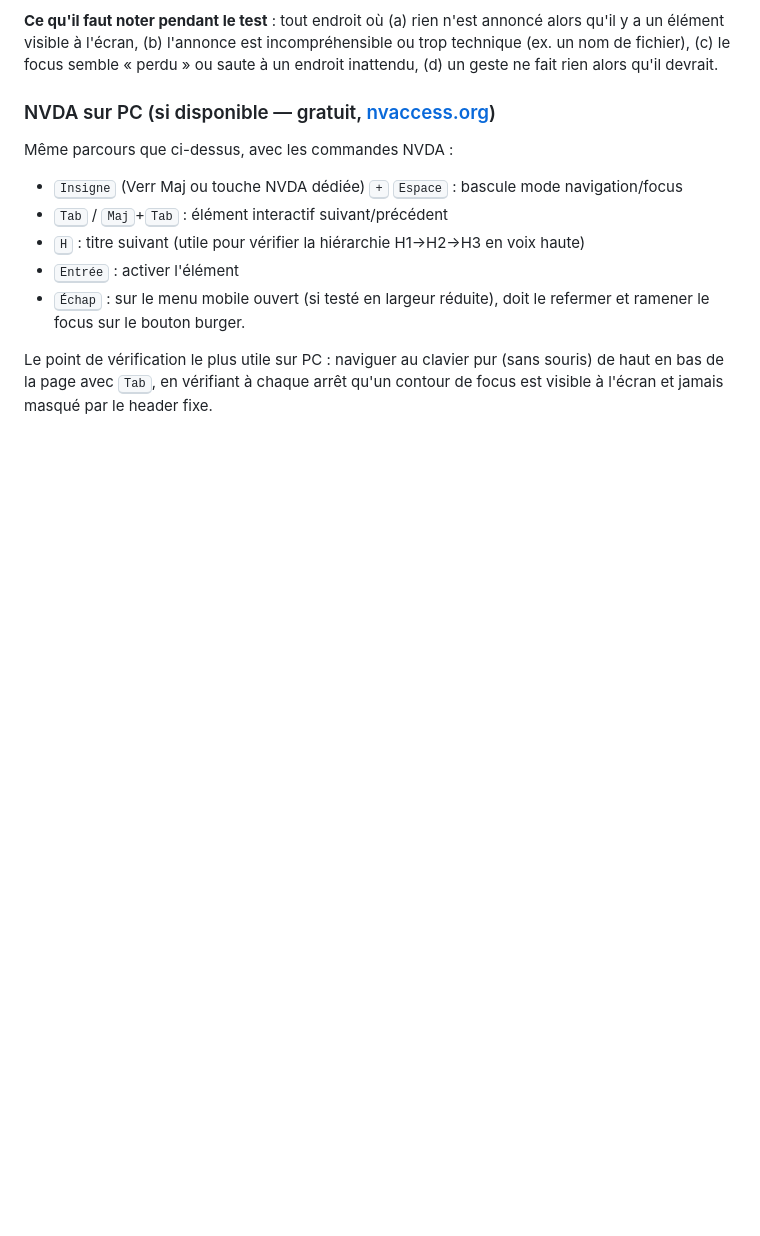
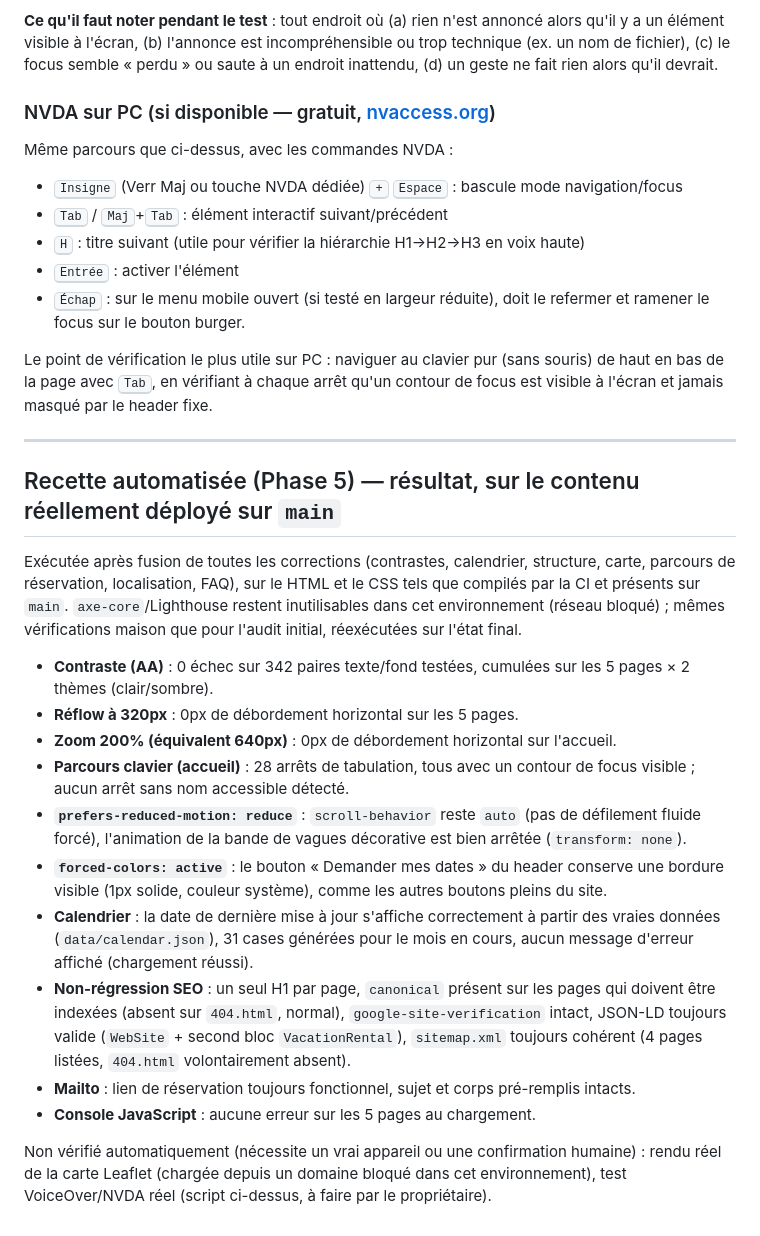
Before and after one commit to himdalielocation-alt/lesrefletsdelaloubine, a Markdown page: AUDIT-UX-A11Y.md, the part around the change. GitHub-like rendering; blank space fills up the shorter version.

Commit message:
Consigne le résultat de la recette finale (Phase 5)
Vérification automatisée exécutée sur le contenu réellement déployé sur
main (HTML + CSS compilés par la CI), après fusion de toutes les
corrections de cette mission : contraste (0 échec sur 342 paires, 5 pages
x 2 thèmes), réflow 320px (0px de débordement), zoom 200% équivalent,
parcours clavier complet (28 arrêts, tous avec contour visible),
prefers-reduced-motion, forced-colors, calendrier (date de mise à jour et
chargement réels), non-régression SEO (H1/canonical/JSON-LD/sitemap),
mailto, absence d'erreur console.

Reste à faire par le propriétaire : le test manuel VoiceOver/NVDA (script
déjà fourni dans ce même fichier) et la confirmation visuelle de la carte
Leaflet sur un vrai appareil (non testable dans cet environnement, réseau
bloqué vers unpkg.com).

Co-Authored-By: Claude Sonnet 5 <noreply@anthropic.com>
Claude-Session: https://claude.ai/code/session_015CEXN7FsobPqP3QZask3Xz

```diff
--- a/AUDIT-UX-A11Y.md
+++ b/AUDIT-UX-A11Y.md
@@ -154,3 +154,22 @@ Même parcours que ci-dessus, avec les commandes NVDA :
 - <kbd>Échap</kbd> : sur le menu mobile ouvert (si testé en largeur réduite), doit le refermer et ramener le focus sur le bouton burger.
 
 Le point de vérification le plus utile sur PC : naviguer au clavier pur (sans souris) de haut en bas de la page avec <kbd>Tab</kbd>, en vérifiant à chaque arrêt qu'un contour de focus est visible à l'écran et jamais masqué par le header fixe.
+
+---
+
+## Recette automatisée (Phase 5) — résultat, sur le contenu réellement déployé sur `main`
+
+Exécutée après fusion de toutes les corrections (contrastes, calendrier, structure, carte, parcours de réservation, localisation, FAQ), sur le HTML et le CSS tels que compilés par la CI et présents sur `main`. `axe-core`/Lighthouse restent inutilisables dans cet environnement (réseau bloqué) ; mêmes vérifications maison que pour l'audit initial, réexécutées sur l'état final.
+
+- **Contraste (AA)** : 0 échec sur 342 paires texte/fond testées, cumulées sur les 5 pages × 2 thèmes (clair/sombre).
+- **Réflow à 320px** : 0px de débordement horizontal sur les 5 pages.
+- **Zoom 200% (équivalent 640px)** : 0px de débordement horizontal sur l'accueil.
+- **Parcours clavier (accueil)** : 28 arrêts de tabulation, tous avec un contour de focus visible ; aucun arrêt sans nom accessible détecté.
+- **`prefers-reduced-motion: reduce`** : `scroll-behavior` reste `auto` (pas de défilement fluide forcé), l'animation de la bande de vagues décorative est bien arrêtée (`transform: none`).
+- **`forced-colors: active`** : le bouton « Demander mes dates » du header conserve une bordure visible (1px solide, couleur système), comme les autres boutons pleins du site.
+- **Calendrier** : la date de dernière mise à jour s'affiche correctement à partir des vraies données (`data/calendar.json`), 31 cases générées pour le mois en cours, aucun message d'erreur affiché (chargement réussi).
+- **Non-régression SEO** : un seul H1 par page, `canonical` présent sur les pages qui doivent être indexées (absent sur `404.html`, normal), `google-site-verification` intact, JSON-LD toujours valide (`WebSite` + second bloc `VacationRental`), `sitemap.xml` toujours cohérent (4 pages listées, `404.html` volontairement absent).
+- **Mailto** : lien de réservation toujours fonctionnel, sujet et corps pré-remplis intacts.
+- **Console JavaScript** : aucune erreur sur les 5 pages au chargement.
+
+Non vérifié automatiquement (nécessite un vrai appareil ou une confirmation humaine) : rendu réel de la carte Leaflet (chargée depuis un domaine bloqué dans cet environnement), test VoiceOver/NVDA réel (script ci-dessus, à faire par le propriétaire).
```
